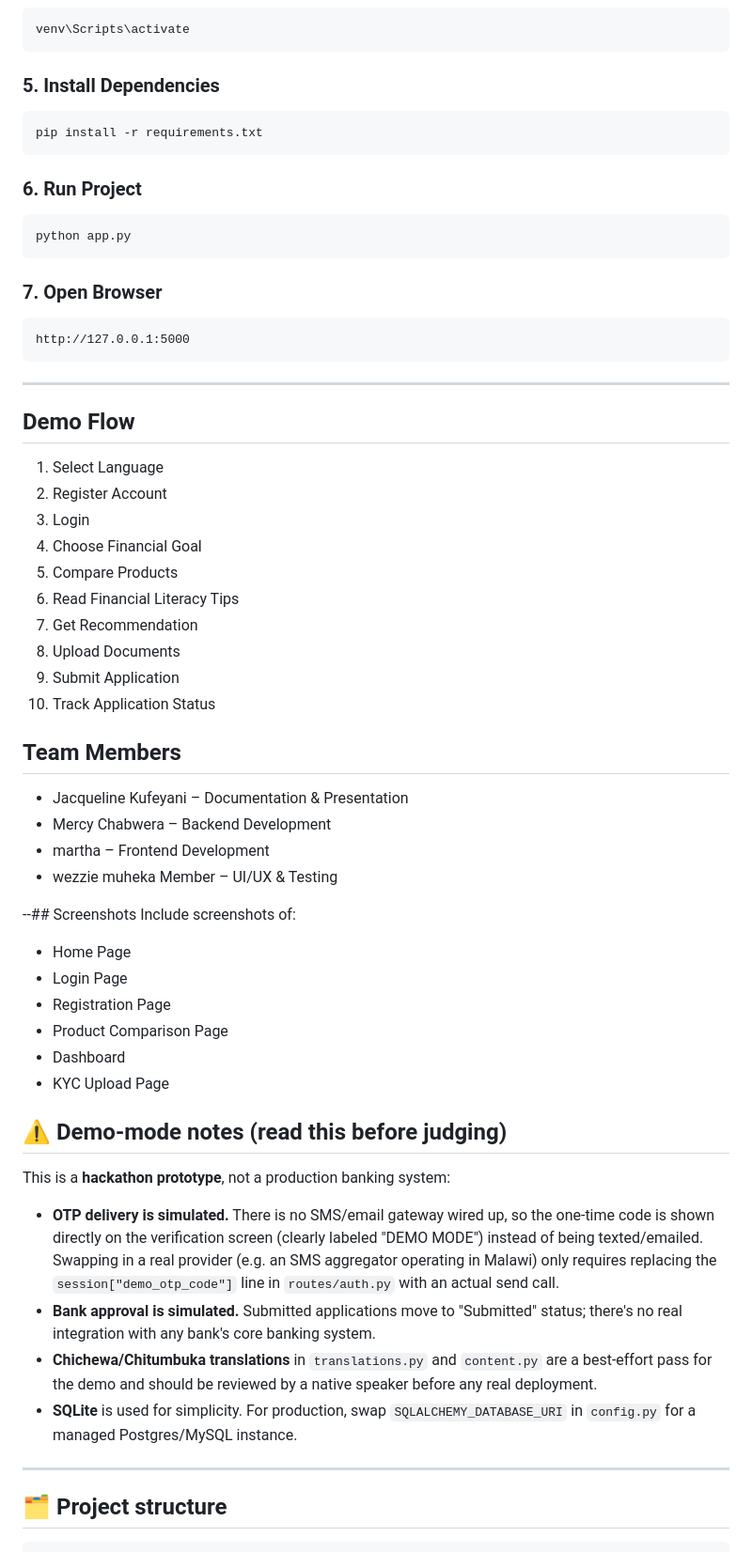
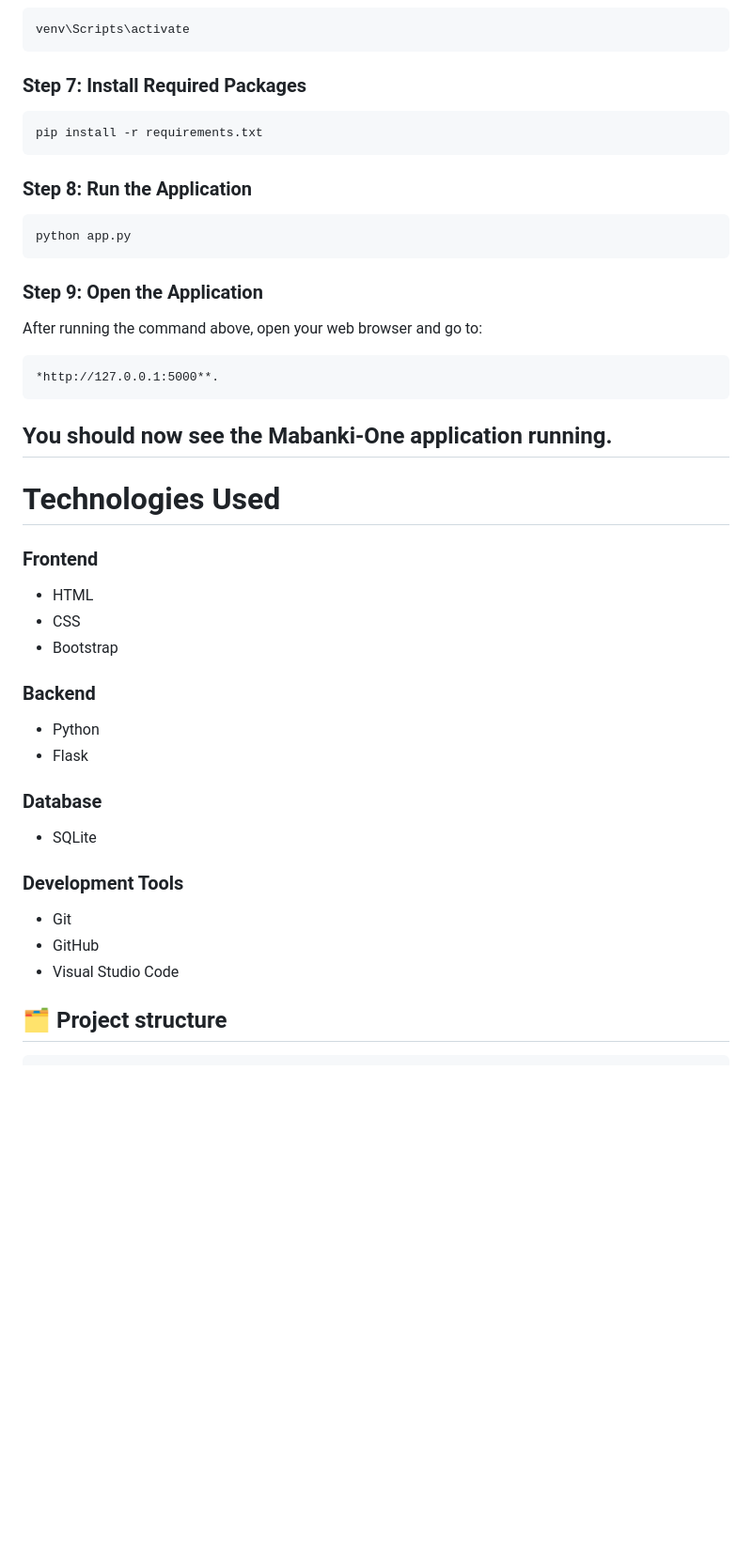
Before and after one commit to Mercychabwera/MABANKI_ONE, a Markdown page: README.md, the part around one of its changes. Shown at 94% size. Drawn GitHub-style; blank space fills up the shorter version.

Commit message:
Update README.md
Updated README.md to improve clarity and structure.

````diff
--- a/README.md
+++ b/README.md
@@ -120,76 +80,44 @@ python -m venv venv
 venv\Scripts\activate
 ```
 
-### 5. Install Dependencies
+### Step 7: Install Required Packages
 
 ```bash
 pip install -r requirements.txt
 ```
 
-### 6. Run Project
+### Step 8: Run the Application
 
 ```bash
 python app.py
 ```
 
-### 7. Open Browser
+### Step 9: Open the Application
+
+After running the command above, open your web browser and go to:
 
 ```text
-http://127.0.0.1:5000
+*http://127.0.0.1:5000**.
 ```
+You should now see the Mabanki-One application running.
 ---
-## Demo Flow
+# Technologies Used
 
-1. Select Language
-2. Register Account
-3. Login
-4. Choose Financial Goal
-5. Compare Products
-6. Read Financial Literacy Tips
-7. Get Recommendation
-8. Upload Documents
-9. Submit Application
-10. Track Application Status
+### Frontend
+* HTML
+* CSS
+* Bootstrap
 
-## Team Members
+### Backend
+* Python
+* Flask
 
-- Jacqueline Kufeyani – Documentation & Presentation
-- Mercy Chabwera – Backend Development
-- martha – Frontend Development
-- wezzie  muheka Member – UI/UX & Testing
-
---## Screenshots
-Include screenshots of:
-
-- Home Page
-- Login Page
-- Registration Page
-- Product Comparison Page
-- Dashboard
-- KYC Upload Page
-
-## ⚠️ Demo-mode notes (read this before judging)
-
-This is a **hackathon prototype**, not a production banking system:
-
-- **OTP delivery is simulated.** There is no SMS/email gateway wired up, so
-  the one-time code is shown directly on the verification screen (clearly
-  labeled "DEMO MODE") instead of being texted/emailed. Swapping in a real
-  provider (e.g. an SMS aggregator operating in Malawi) only requires
-  replacing the `session["demo_otp_code"]` line in `routes/auth.py` with an
-  actual send call.
-- **Bank approval is simulated.** Submitted applications move to
-  "Submitted" status; there's no real integration with any bank's core
-  banking system.
-- **Chichewa/Chitumbuka translations** in `translations.py` and
-  `content.py` are a best-effort pass for the demo and should be reviewed
-  by a native speaker before any real deployment.
-- **SQLite** is used for simplicity. For production, swap
-  `SQLALCHEMY_DATABASE_URI` in `config.py` for a managed Postgres/MySQL
-  instance.
-
----
-
+### Database
+* SQLite
+### Development Tools
+* Git
+* GitHub
+* Visual Studio Code
 ## 🗂️ Project structure
 
 ```
````
Also changed, not shown: other parts of README.md (+130 -179 lines).
